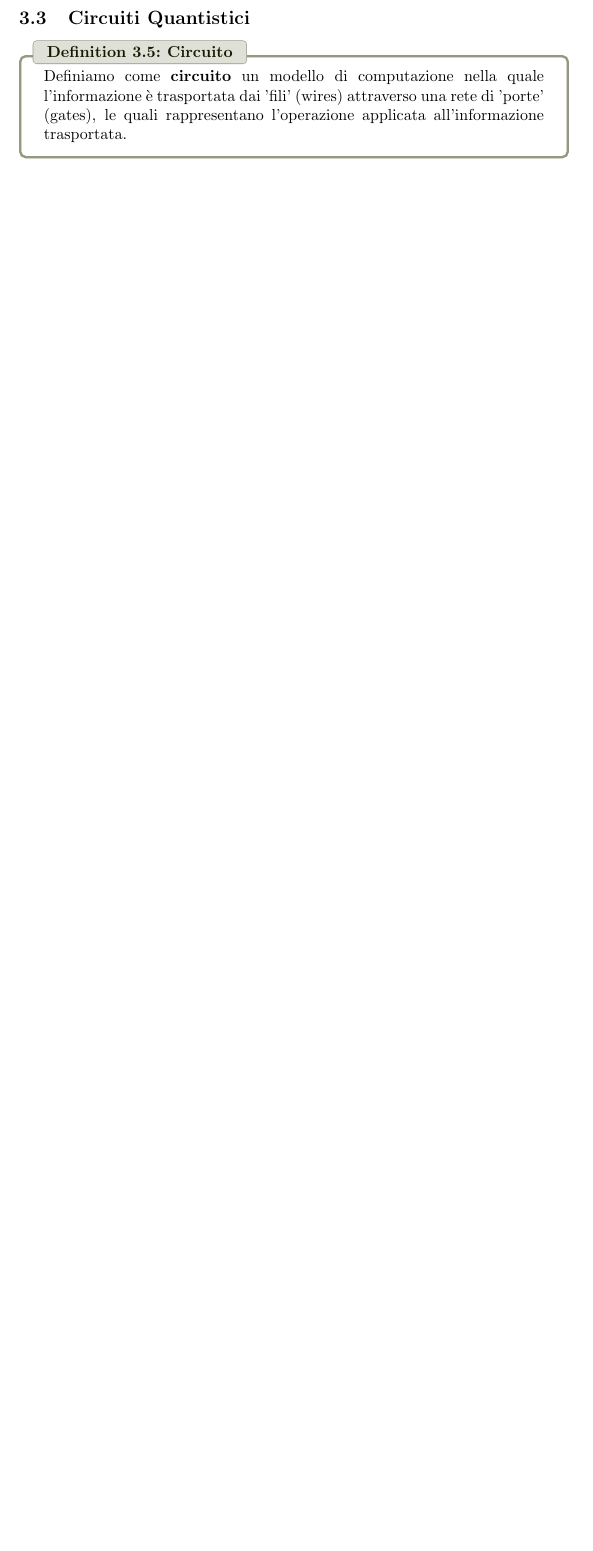
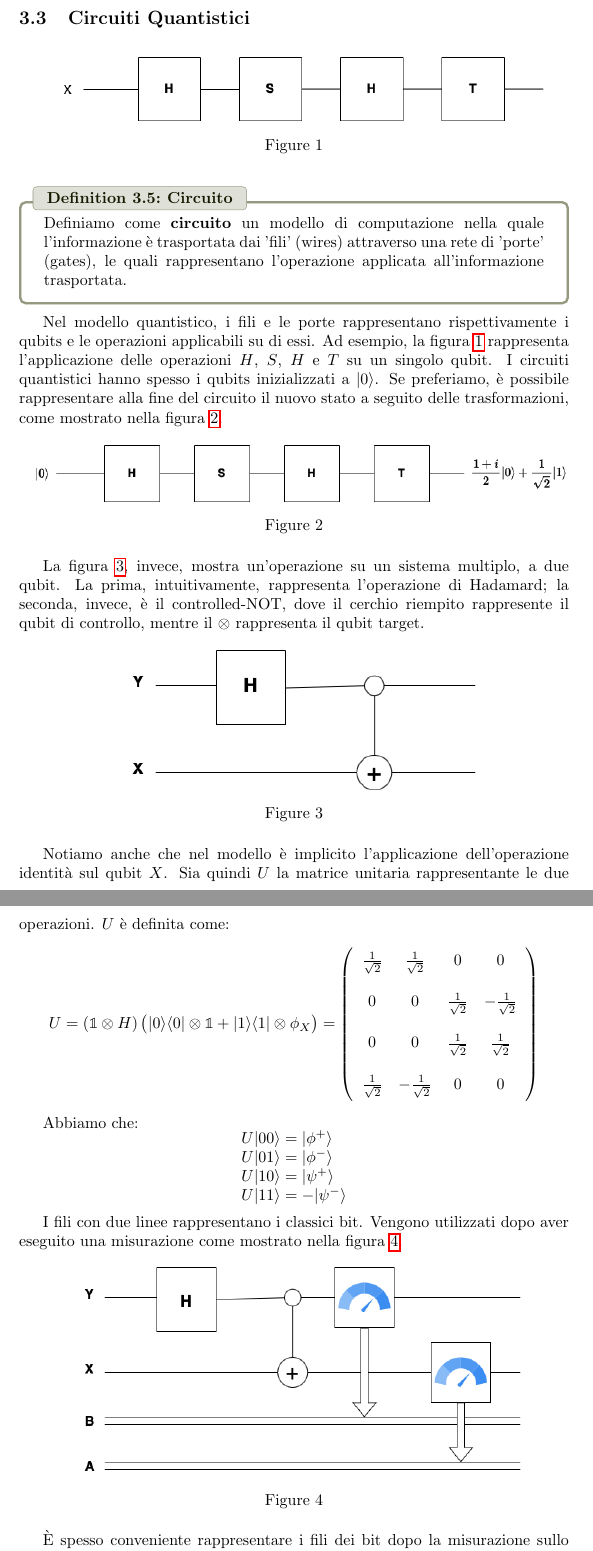
Before and after one commit to VictorLopata/quantum-notes, a LaTeX document (src/main.tex, which reads src/Sections/QuantumInformation.tex): part of page 16 of 16 before the commit and two parts of pages 17 and 18 of 20 after it, the two joined at a grey line, cut so that both start at the same text, the shorter picture padded with empty space. Compiled offline with pdfLaTeX.

Commit message:
Quantum Circuits

```diff
--- a/src/Sections/QuantumInformation.tex
+++ b/src/Sections/QuantumInformation.tex
@@ -468,6 +469,69 @@ Infine, vediamo l'operazione \textbf{controlled-controlled-NOT}, o anche \textbf
 \subsection{Circuiti Quantistici}
+\begin{figure}[h]
+    \centering
+    \includegraphics[width = 11cm]{./Images/circ2.png}
+    \caption{}
+    \label{fig1}
+\end{figure}
 \begin{definition}{Circuito}{}
     Definiamo come \textbf{circuito} un modello di computazione nella quale l'informazione
     è trasportata dai 'fili' (wires) attraverso una rete di 'porte' (gates), le quali rappresentano
     l'operazione applicata all'informazione trasportata.
 \end{definition}
+Nel modello quantistico, i fili e le porte rappresentano rispettivamente i qubits e le operazioni applicabili su di essi.
+Ad esempio, la figura \ref{fig1} rappresenta l'applicazione delle operazioni $H$, $S$, $H$ e $T$ su un
+singolo qubit. I circuiti quantistici hanno spesso i qubits inizializzati a $|0\rangle$. Se preferiamo,
+è possibile rappresentare alla fine del circuito il nuovo stato a seguito delle trasformazioni, come mostrato
+nella figura \ref{fig2}.
+
+\begin{figure}[h]
+    \centering
+    \includegraphics[width = 12cm]{./Images/circ3.png}
+    \caption{}
+    \label{fig2}
+\end{figure}
+
+La figura \ref{fig4}, invece, mostra un'operazione su un sistema multiplo, a due qubit. La prima,
+intuitivamente, rappresenta l'operazione di Hadamard; la seconda, invece, è il controlled-NOT, dove il cerchio
+riempito rappresente il qubit di controllo, mentre il $\otimes$ rappresenta il qubit target.
+
+\begin{figure}[h]
+    \centering
+    \includegraphics[width = 8cm]{./Images/circ42.png}
+    \caption{}
+    \label{fig4}
+\end{figure}
+
+Notiamo anche che nel modello è implicito l'applicazione dell'operazione identità sul qubit $X$. Sia quindi
+$U$ la matrice unitaria rappresentante le due operazioni. $U$ è definita come:
+\begin{equation*}
+    U = \left(\mathbb{1} \otimes H \right)\left(|0\rangle\langle0| \otimes \mathbb{1} + |1\rangle\langle1| \otimes \phi_X\right) =
+    \left(\begin{array}{cccc}
+        \frac{1}{\sqrt{2}} & \frac{1}{\sqrt{2}} & 0 & 0 \\ \\
+       0 & 0 & \frac{1}{\sqrt{2}} & - \frac{1}{\sqrt{2}} \\ \\
+       0 & 0 & \frac{1}{\sqrt{2}} & \frac{1}{\sqrt{2}} \\ \\
+        \frac{1}{\sqrt{2}} & -\frac{1}{\sqrt{2}} & 0 & 0
+    \end{array}\right)
+\end{equation*}
+
+Abbiamo che:
+\begin{equation*}
+    \begin{array}{l}
+        U|00\rangle = |\phi^+\rangle \\
+        U|01\rangle = |\phi^-\rangle \\
+        U|10\rangle = |\psi^+\rangle \\
+        U|11\rangle = -|\psi^-\rangle \\
+    \end{array}
+\end{equation*}
+
+I fili con due linee rappresentano i classici bit. Vengono utilizzati dopo aver eseguito una misurazione
+come mostrato nella figura \ref{fig5}.
+
+\begin{figure}[h]
+    \centering
+    \includegraphics[width = 10cm]{./Images/MES.png}
+    \caption{}
+    \label{fig5}
+\end{figure}
+
+È spesso conveniente rappresentare i fili dei bit dopo la misurazione sullo stesso livello dei fili dei
--- a/src/main.tex
+++ b/src/main.tex
@@ -9,6 +9,7 @@
 \usepackage{subfiles}
 \usepackage{mathtools}
 \usepackage{units}
+\usepackage{graphicx}
 \usepackage{float}
 \usepackage{subcaption}
 \usepackage{commath}
```
Also changed, not shown: src/Images/LAST.drawio.png (added), src/Images/MES.png (added), src/Images/Pauli.png (added), src/Images/circ1.svg (added), src/Images/circ2.png (added), src/Images/circ3.png (added), src/Images/circ42.png (added), src/Images/mis.png (added), src/Images/plus.drawio.png (added), src/Images/ucontr.png (added), src/Images/x.drawio.png (added), src/main.pdf, src/Sections/QuantumInformation.tex (66 more changed lines).
